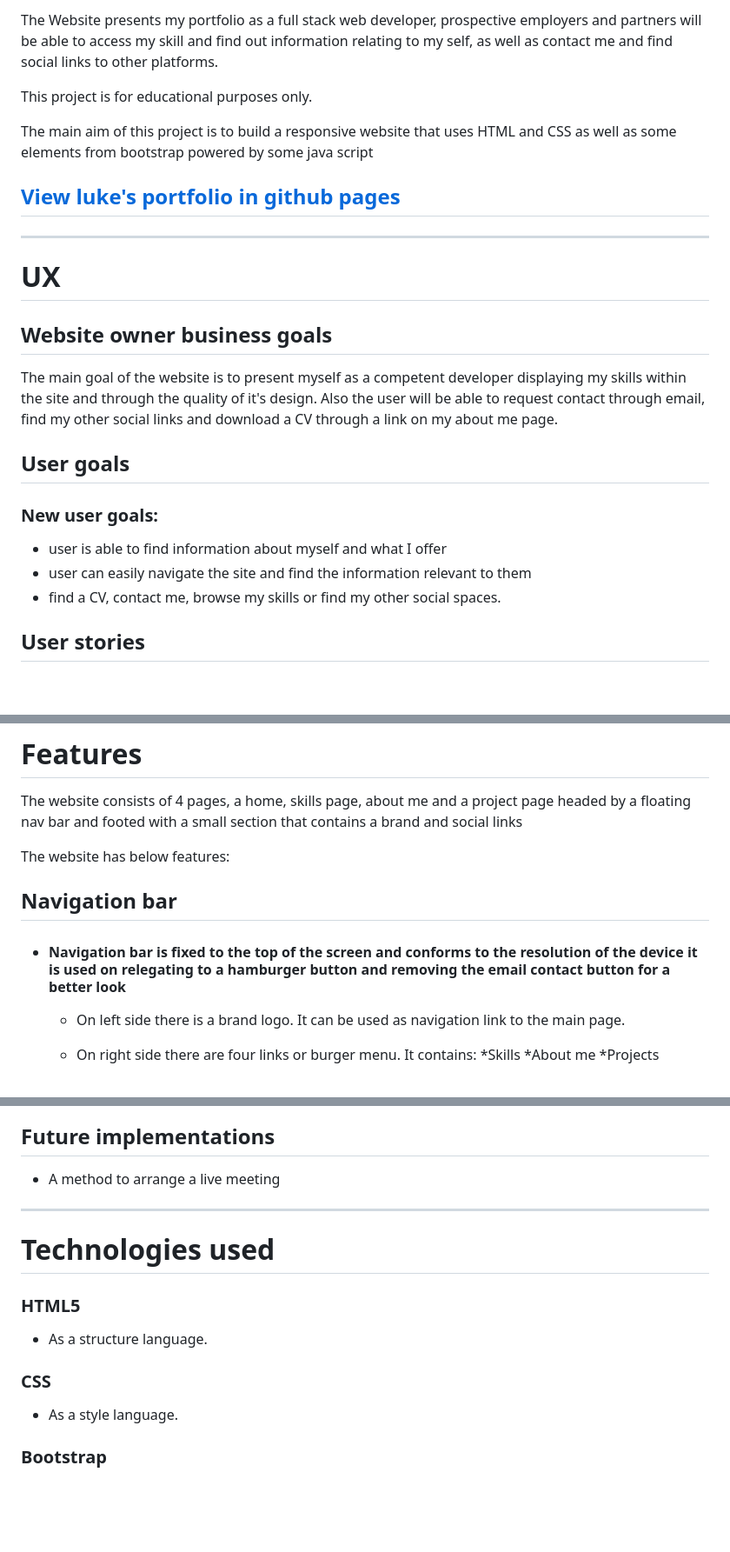
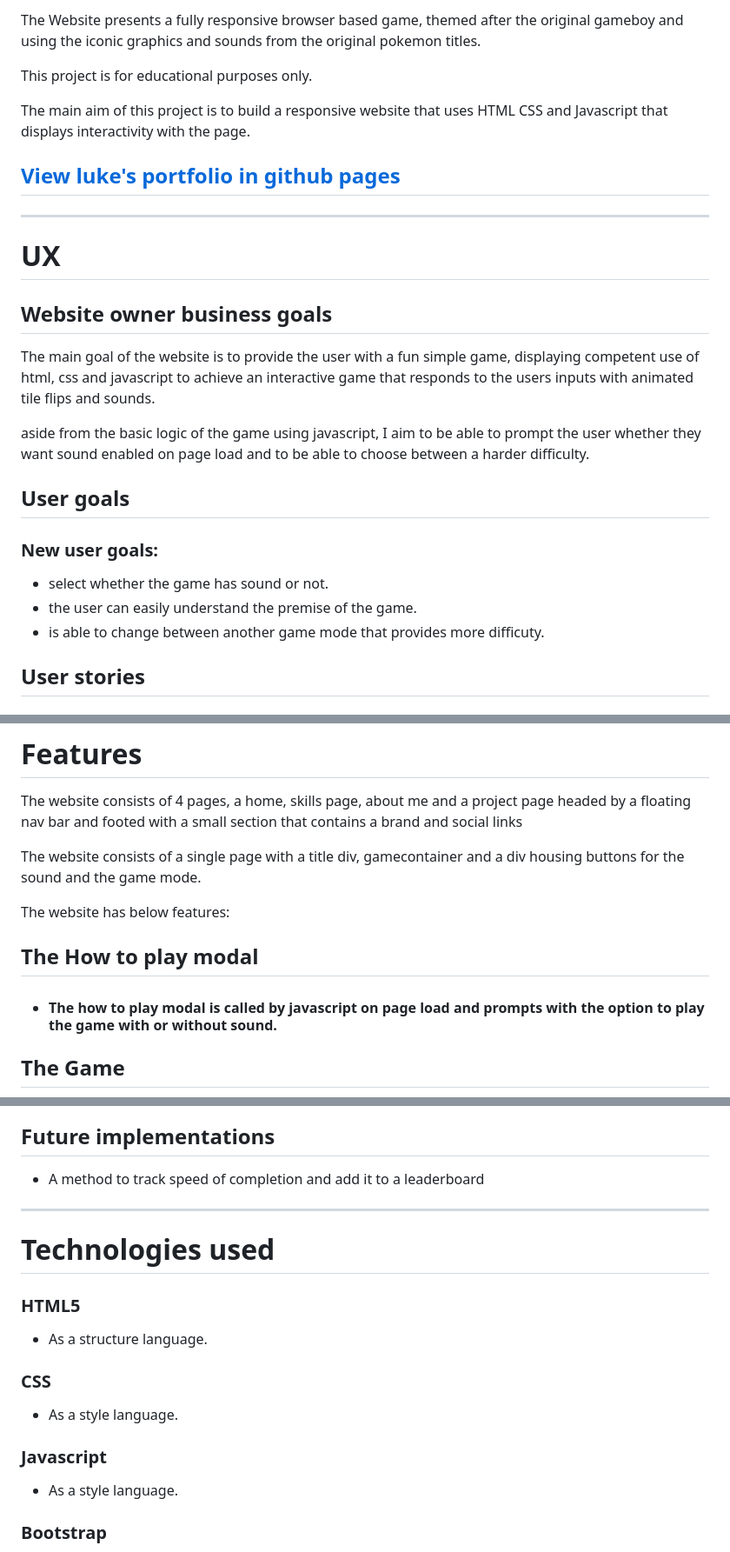
Before and after one commit to Trollope91/Milestone-Project-2, a Markdown page: README.md, 3 parts joined by grey strips. Shown: that part at 87% size. GitHub-like rendering; blank space fills up the shorter version.

```diff
--- a/README.md
+++ b/README.md
@@ -6,7 +6,7 @@
 
-The Website presents my portfolio as a full stack web developer, prospective employers and partners will be able to access my skill and find out information relating to my self, as well as contact me and find social links to other platforms.
+The Website presents a fully responsive browser based game, themed after the original gameboy and using the iconic graphics and sounds from the original pokemon titles.
 
 This project is for educational purposes only.
 
-The main aim of this project is to build a responsive website that uses HTML and CSS as well as some elements from bootstrap powered by some java script
+The main aim of this project is to build a responsive website that uses HTML CSS and Javascript that displays interactivity with the page.
 
@@ -17,14 +17,16 @@ The main aim of this project is to build a responsive website that uses HTML and
 
 ## Website owner business goals
 
-The main goal of the website is to present myself as a competent developer displaying my skills within the site and through the quality of it's design. Also the user will be able to request contact through email, find my other social links and download a CV through a link on my about me page.
+The main goal of the website is to provide the user with a fun simple game, displaying competent use of html, css and javascript to achieve an interactive game that responds to the users inputs with animated tile flips and sounds.
+
+aside from the basic logic of the game using javascript, I aim to be able to prompt the user whether they want sound enabled on page load and to be able to choose between a harder difficulty.
 
 ## User goals
 
 ### New user goals:
-- user is able to find information about myself and what I offer
-- user can easily navigate the site and find the information relevant to them
-- find a CV, contact me, browse my skills or find my other social spaces.
+- select whether the game has sound or not.
+- the user can easily understand the premise of the game.
+- is able to change between another game mode that provides more difficuty.
 
 ## User stories
 
@@ -76,15 +84,13 @@ ___
 
 The website consists of 4 pages, a home, skills page, about me and a project page headed by a floating nav bar and footed with a small section that contains a brand and social links
 
+The website consists of a single page with a title div, gamecontainer and a div housing buttons for the sound and the game mode.
+
 The website has below features:
 
-## Navigation bar
+## The How to play modal
 
-* #### Navigation bar is fixed to the top of the screen and conforms to the resolution of the device it is used on relegating to a hamburger button and removing the email contact button for a better look
+* #### The how to play modal is called by javascript on page load and prompts with the option to play the game with or without sound.
 
-    * On left side there is a brand logo. It can be used as navigation link to the main page.
-    * On right side there are four links or burger menu. It contains:
-       *Skills
-       *About me
-       *Projects
+## The Game
 
@@ -122,7 +116,7 @@ The website has below features:
 
 ##  Future implementations
 
-* A method to arrange a live meeting
+* A method to track speed of completion and add it to a leaderboard
 
 ___
 # Technologies used
@@ -131,6 +125,9 @@ ___
 * As a structure language.
 
 ### CSS
+* As a style language.
+
+### Javascript
 * As a style language.
 
 ### Bootstrap
```
Also changed, not shown: other parts of README.md (+32 -40 lines), assets/images/overworld-sprite-sheet.png (added), assets/images/pokemon-sprite-sheet.png (added), 3 other files.
